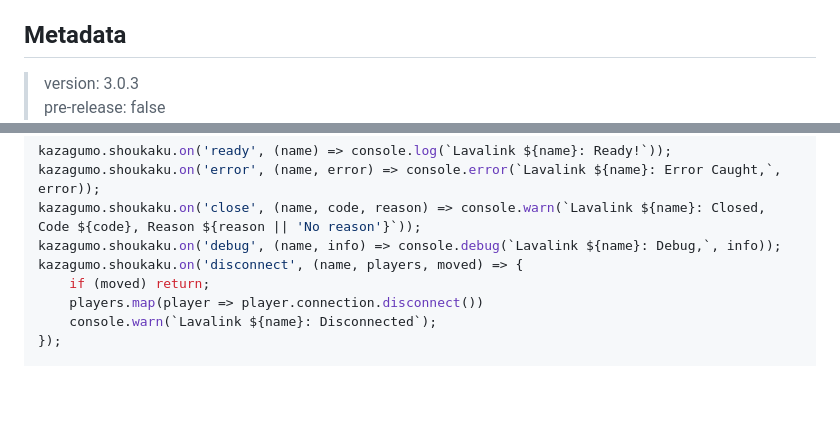
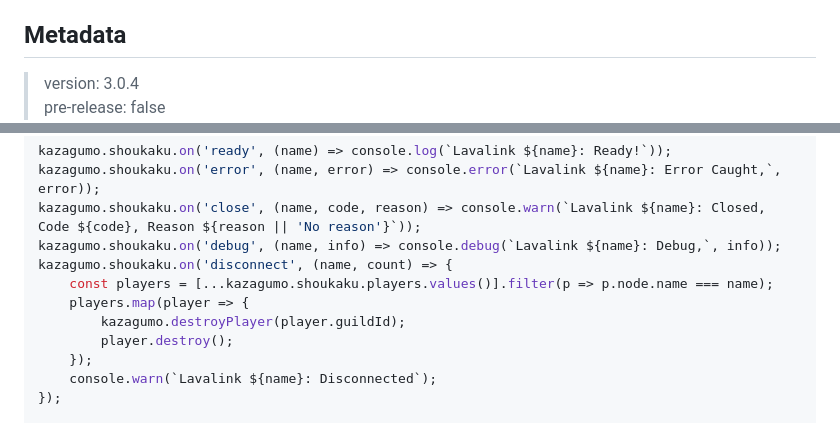
Before and after one commit to Takiyo0/Kazagumo, a Markdown page: README.md, 2 parts joined by grey strips. Rendered like a GitHub page; blank space fills up the shorter version.

Commit message:
update readme wrong shoukaku's disconnect event

```diff
--- a/README.md
+++ b/README.md
@@ -25,5 +25,5 @@ Pls read the docs before asking 🙏🙏🙏 There is a useful search feature th
 
 ## Metadata
 
-> version: 3.0.3
+> version: 3.0.4
 > pre-release: false
@@ -146,9 +146,12 @@ kazagumo.shoukaku.on('ready', (name) => console.log(`Lavalink ${name}: Ready!`))
 kazagumo.shoukaku.on('error', (name, error) => console.error(`Lavalink ${name}: Error Caught,`, error));
 kazagumo.shoukaku.on('close', (name, code, reason) => console.warn(`Lavalink ${name}: Closed, Code ${code}, Reason ${reason || 'No reason'}`));
 kazagumo.shoukaku.on('debug', (name, info) => console.debug(`Lavalink ${name}: Debug,`, info));
-kazagumo.shoukaku.on('disconnect', (name, players, moved) => {
-    if (moved) return;
-    players.map(player => player.connection.disconnect())
+kazagumo.shoukaku.on('disconnect', (name, count) => {
+    const players = [...kazagumo.shoukaku.players.values()].filter(p => p.node.name === name);
+    players.map(player => {
+        kazagumo.destroyPlayer(player.guildId);
+        player.destroy();
+    });
     console.warn(`Lavalink ${name}: Disconnected`);
 });
 
```
Also changed, not shown: other parts of README.md (+2 -2 lines).
